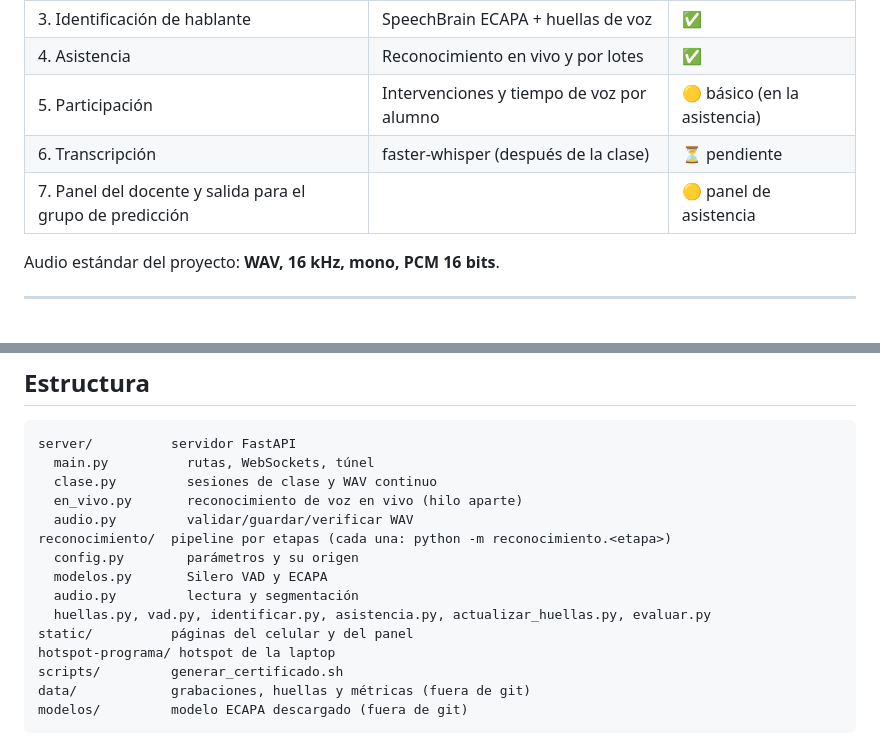
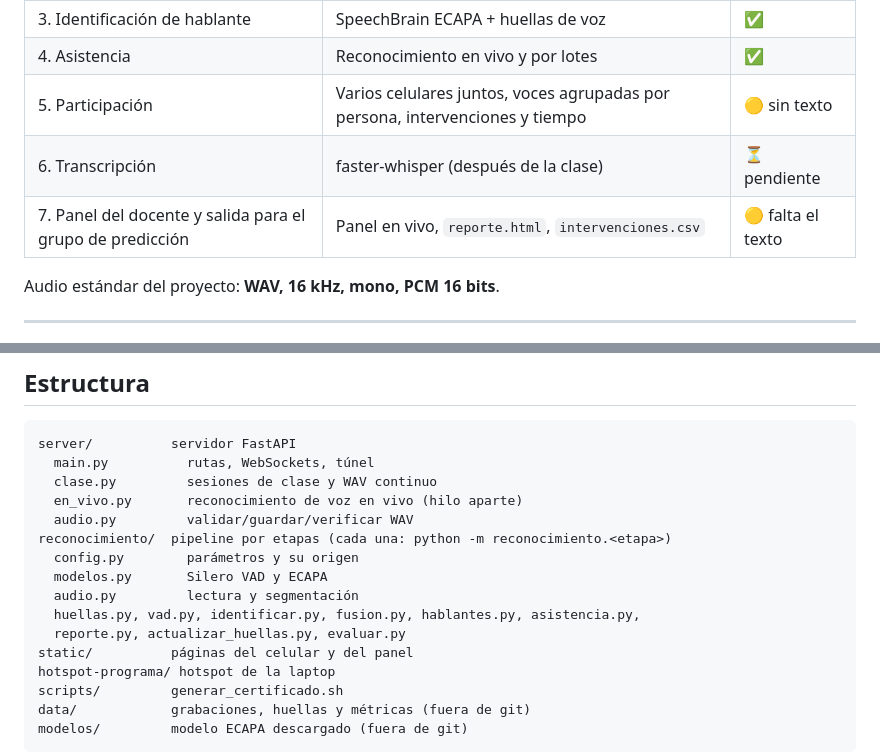
Before and after one commit to EdwBryan/aula-voz, a Markdown page: README.md, 2 parts joined by grey strips. Rendered like a GitHub page.

```diff
--- a/README.md
+++ b/README.md
@@ -15,9 +15,9 @@ durante la clase y sin servicios en la nube.
 | 2. Detección de voz | Silero VAD | ✅ |
 | 3. Identificación de hablante | SpeechBrain ECAPA + huellas de voz | ✅ |
 | 4. Asistencia | Reconocimiento en vivo y por lotes | ✅ |
-| 5. Participación | Intervenciones y tiempo de voz por alumno | 🟡 básico (en la asistencia) |
+| 5. Participación | Varios celulares juntos, voces agrupadas por persona, intervenciones y tiempo | 🟡 sin texto |
 | 6. Transcripción | faster-whisper (después de la clase) | ⏳ pendiente |
-| 7. Panel del docente y salida para el grupo de predicción | | 🟡 panel de asistencia |
+| 7. Panel del docente y salida para el grupo de predicción | Panel en vivo, `reporte.html`, `intervenciones.csv` | 🟡 falta el texto |
 
 Audio estándar del proyecto: **WAV, 16 kHz, mono, PCM 16 bits**.
 
@@ -222,7 +252,8 @@ reconocimiento/  pipeline por etapas (cada una: python -m reconocimiento.<etapa>
   config.py        parámetros y su origen
   modelos.py       Silero VAD y ECAPA
   audio.py         lectura y segmentación
-  huellas.py, vad.py, identificar.py, asistencia.py, actualizar_huellas.py, evaluar.py
+  huellas.py, vad.py, identificar.py, fusion.py, hablantes.py, asistencia.py,
+  reporte.py, actualizar_huellas.py, evaluar.py
 static/          páginas del celular y del panel
 hotspot-programa/ hotspot de la laptop
 scripts/         generar_certificado.sh
```
Also changed, not shown: other parts of README.md (+37 -7 lines).
